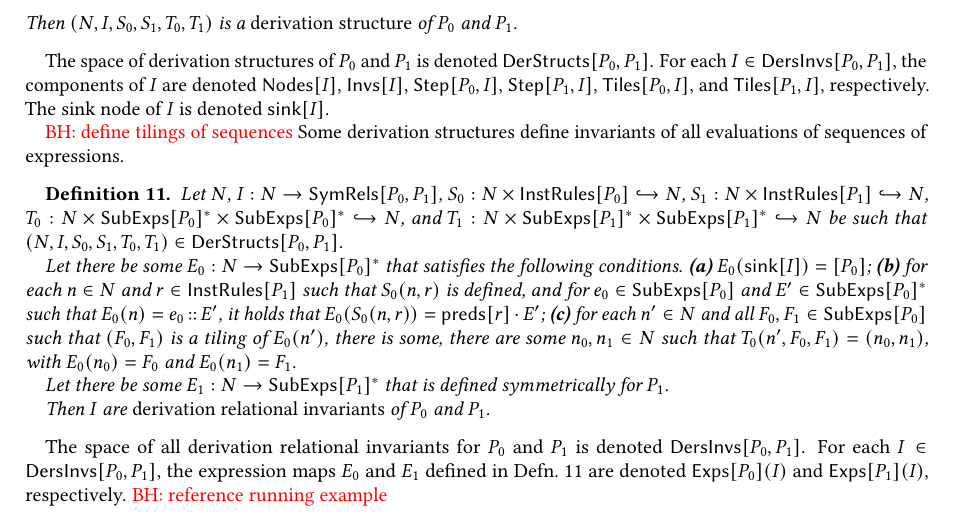
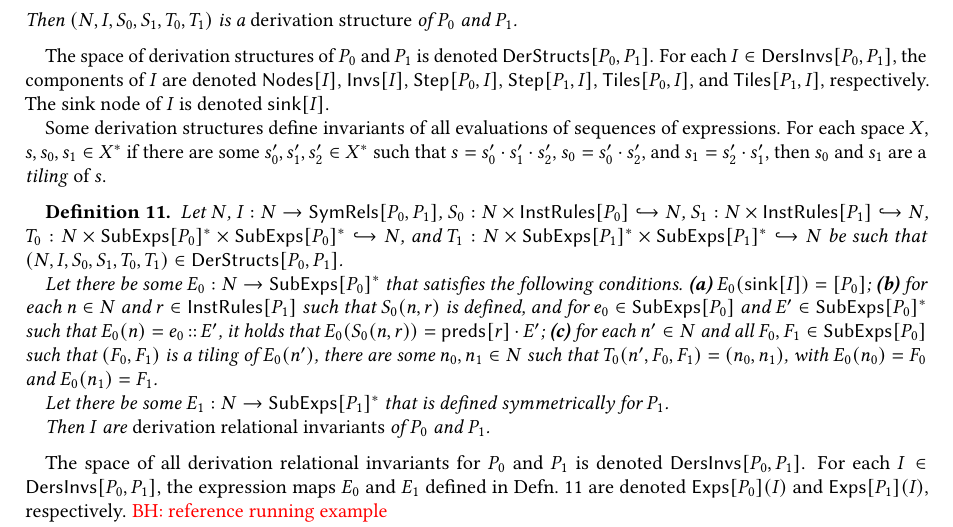
Before and after one commit to qizhou92/icfp, a LaTeX paper (draft/p.tex, which reads draft/approach.tex): part of page 6 of 11, cut so that both start at the same text. Compiled offline with pdfLaTeX; a LaTeX package or settings file that is missing is left out.

Commit message:
defines tilings over sequences

```diff
--- a/draft/approach.tex
+++ b/draft/approach.tex
@@ -192,10 +192,15 @@ respectively.
 %
 The sink node of $I$ is denoted $\sinkof{I}$.
 
-\BH{define tilings of sequences}
 % derive map for derivation relational invariants:
 Some derivation structures define invariants of all evaluations of
 sequences of expressions.
+%
+For each space $X$, $s, s_0, s_1 \in X^{*}$ if there are some $s_0',
+s_1', s_2' \in X^{*}$ such that $s = s_0' \concat s_1' \concat s_2'$,
+$s_0 = s_0' \concat s_2'$, and $s_1 = s_2' \concat s_1'$, then $s_0$
+and $s_1$ are a \emph{tiling} of $s$.
+%
 \begin{defn}
   \label{defn:der-rel-invs}
   % introduce components of structure:
@@ -221,9 +226,8 @@ sequences of expressions.
   % respects splits:
   \textbf{(c)} for each $n' \in N$ and all $F_0, F_1 \in
   \subexps{P_0}$ such that $(F_0, F_1)$ is a tiling of $E_0(n')$,
-  there is some, there are some $n_0, n_1 \in N$ such that $T_0(n',
-  F_0, F_1) = (n_0, n_1)$, with $E_0(n_0) = F_0$ and $E_0(n_1) =
-  F_1$.
+  there are some $n_0, n_1 \in N$ such that $T_0(n', F_0, F_1) = (n_0,
+  n_1)$, with $E_0(n_0) = F_0$ and $E_0(n_1) = F_1$.
 
   % punt on expression map for P1:
   Let there be some $E_1 : N \to \subexps{P_1}^{*}$ that is defined
```
